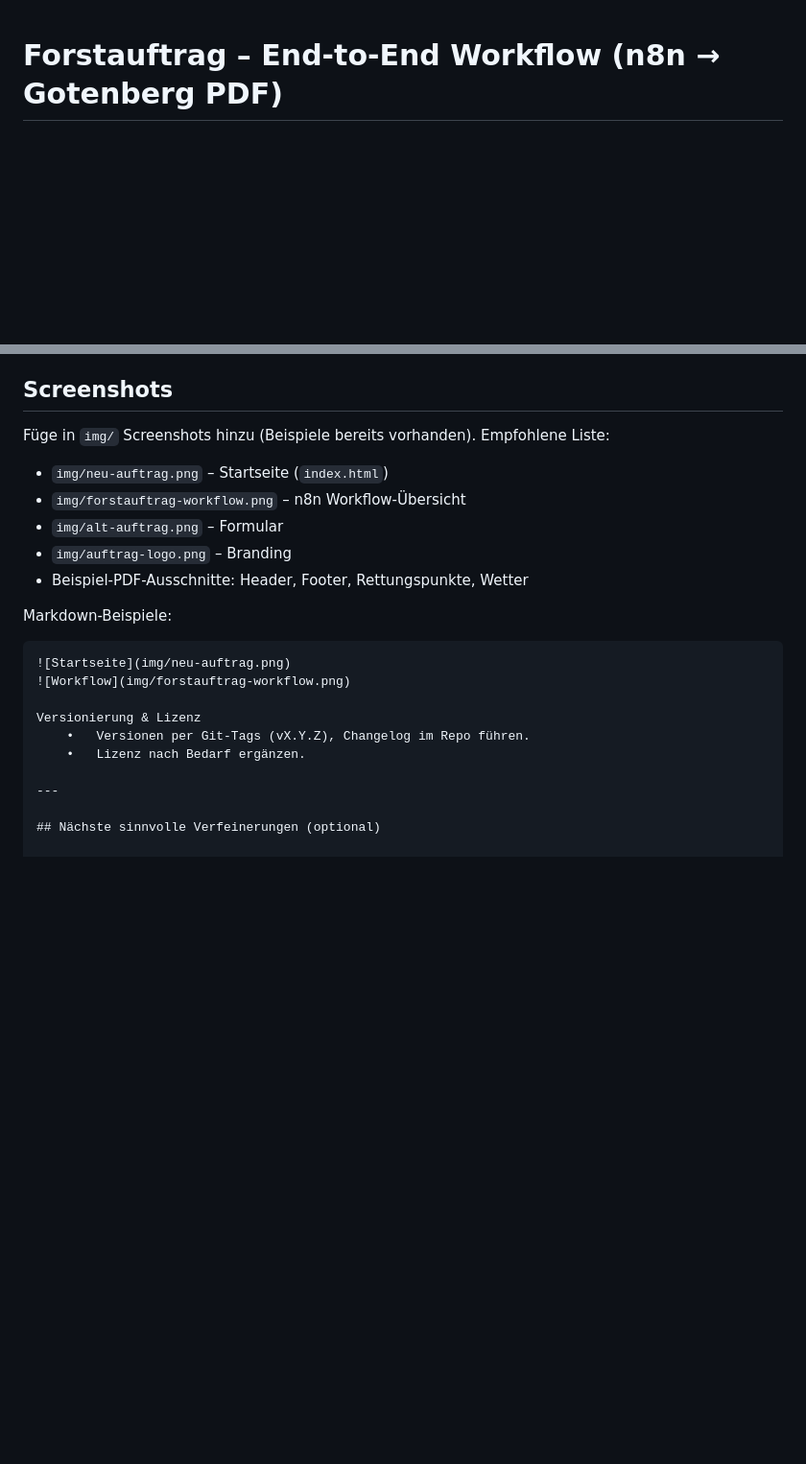
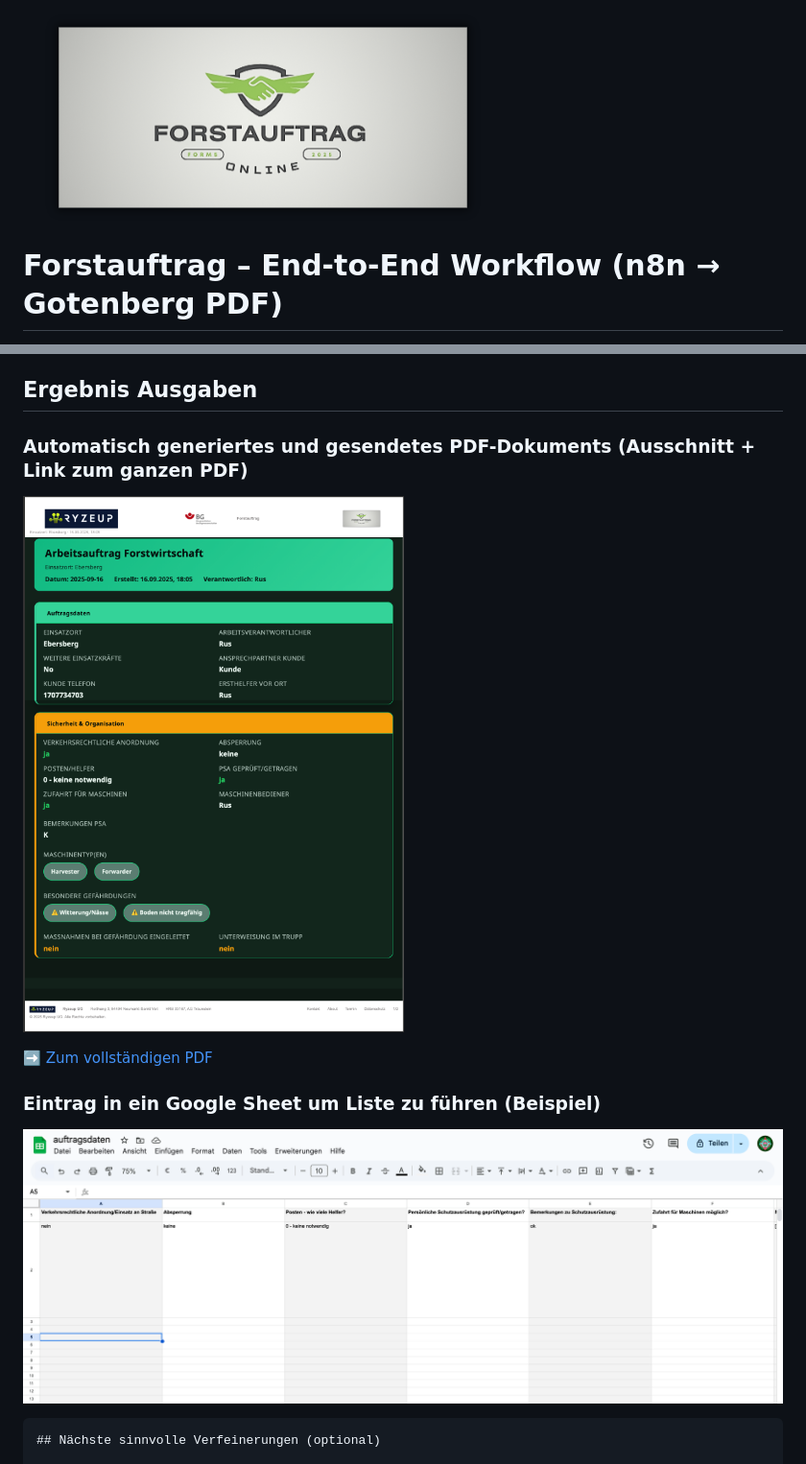
Before and after one commit to RusmirOmerovic/n8n-forstauftrag, a Markdown page: README.md, 2 parts joined by grey strips. Shown: that part at 96% size. GitHub-like rendering; pictures changed too: img/pdf.png (added), img/sheets.png (added); blank space fills up the shorter version.

Commit message:
README updated with images and PDF file

````diff
--- a/README.md
+++ b/README.md
@@ -1,3 +1,4 @@
+![](img/fa-logo.png)
 # Forstauftrag – End-to-End Workflow (n8n → Gotenberg PDF)
 
 Dieses Projekt erzeugt aus Web-Formularen (inkl. optionaler GPS-Daten zur automatischen Ermittlung von Rettungspunkten) strukturierte **Arbeitsaufträge als PDF**. Besonderheiten:
@@ -144,28 +148,17 @@ Die Templates werden **im Code-Node** definiert (siehe Abschnitt „Design-Token
 - **Schriften**
   - Nur Web-safe Fonts verwenden oder lokal einbetten (inline `@font-face` → beachten, dass Chromium innerhalb Gotenberg teilweise restriktiv ist).
 
-## Screenshots
+## Ergebnis Ausgaben
+### Automatisch generiertes und gesendetes PDF-Dokuments (Ausschnitt + Link zum ganzen PDF)
+![](img/pdf.png)
 
-Füge in `img/` Screenshots hinzu (Beispiele bereits vorhanden). Empfohlene Liste:
+[➡️ Zum vollständigen PDF](img/FA_16-09-2025_Ebersberg.pdf)
 
-- `img/neu-auftrag.png` – Startseite (`index.html`)
-- `img/forstauftrag-workflow.png` – n8n Workflow-Übersicht
-- `img/alt-auftrag.png` – Formular
-- `img/auftrag-logo.png` – Branding
-- Beispiel-PDF-Ausschnitte: Header, Footer, Rettungspunkte, Wetter
+### Eintrag in ein Google Sheet um Liste zu führen (Beispiel)
 
-Markdown-Beispiele:
+![](img/sheets.png)
 
 ```markdown
-![Startseite](img/neu-auftrag.png)
-![Workflow](img/forstauftrag-workflow.png)
-
-Versionierung & Lizenz
-	•	Versionen per Git-Tags (vX.Y.Z), Changelog im Repo führen.
-	•	Lizenz nach Bedarf ergänzen.
-
----
-
 ## Nächste sinnvolle Verfeinerungen (optional)
 
 - **Brand-Switch per Kunde**: THEME als Item-Felder (`theme.brandBg` etc.), um Kunden-Branding dynamisch zu laden.
````
Also changed, not shown: other parts of README.md (+3 -0 lines), img/daten-tabelle.png (added), 1 other file.
